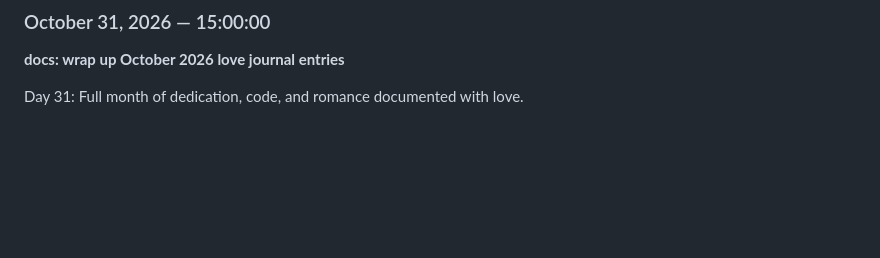
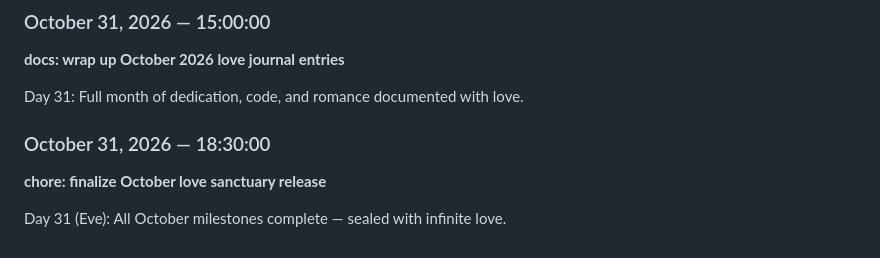
Before and after one commit to Prosunsajal4/ProsunTrishaLove, a Markdown page: JOURNAL.md, the part around the change. GitHub-like rendering; blank space fills up the shorter version.

Commit message:
chore: finalize October love sanctuary release

```diff
--- a/JOURNAL.md
+++ b/JOURNAL.md
@@ -233,3 +233,8 @@ Day 30 (Eve): Outlined plans for our upcoming trips, dates, and memories.
 **docs: wrap up October 2026 love journal entries**
 
 Day 31: Full month of dedication, code, and romance documented with love.
+
+### October 31, 2026 — 18:30:00
+**chore: finalize October love sanctuary release**
+
+Day 31 (Eve): All October milestones complete — sealed with infinite love.
```
